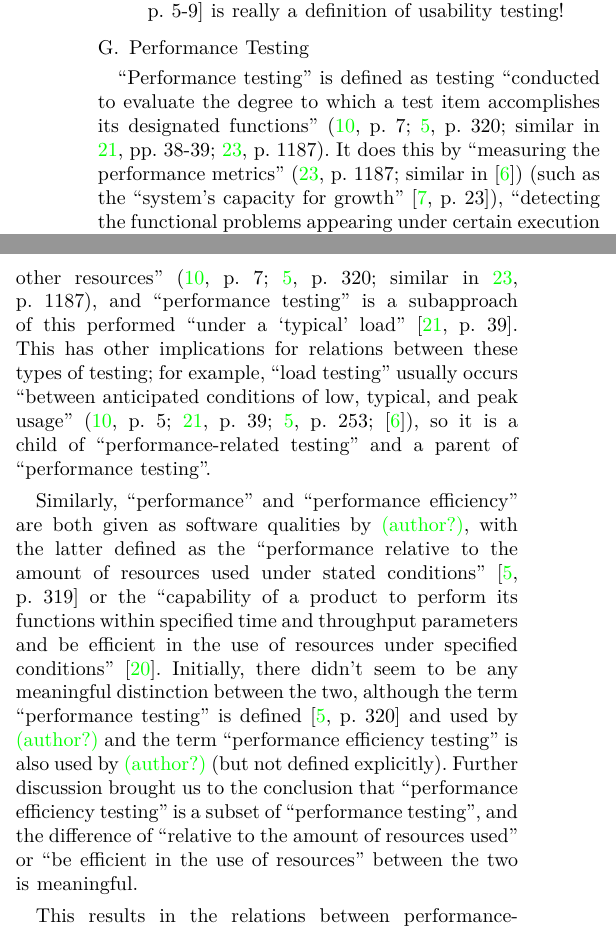
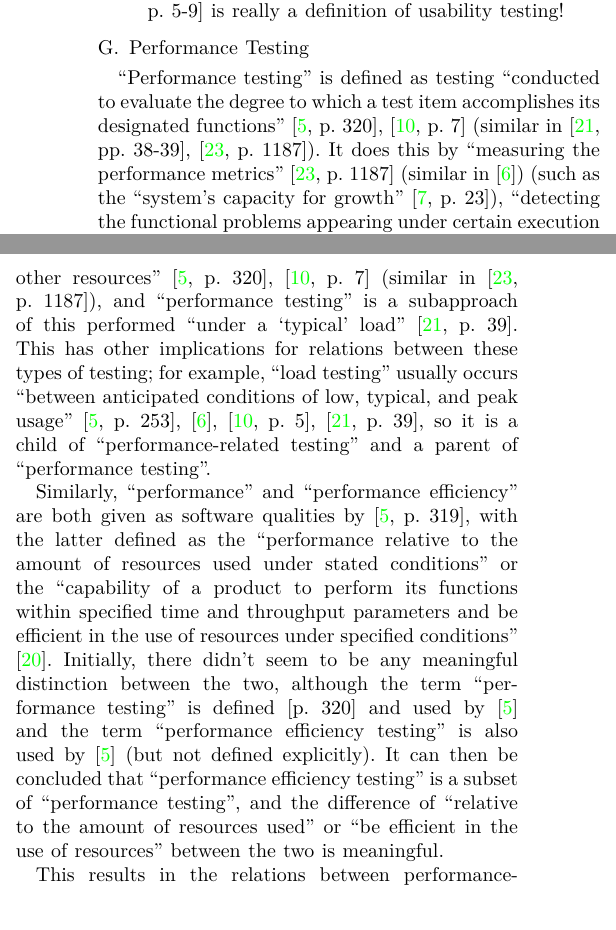
Before and after one commit to samm82/TestingTesting, a LaTeX paper (paper.tex, which reads chapters/03d_discrepancies.tex): two parts of the columns of page 8 of 13, joined at a grey line, cut so that both start at the same text. The pictures show the PDF file paper.pdf that the author committed with the source.

Commit message:
Improve reference formatting in performance testing section

```diff
--- a/chapters/03d_discrepancies.tex
+++ b/chapters/03d_discrepancies.tex
@@ -359,16 +359,26 @@ in Figure~\ref{fig:recovery-graph-current}.
 
 ``Performance testing'' is defined as testing ``conducted to evaluate the
 degree to which a test item accomplishes its designated functions''
-(\citealp[p.~7]{IEEE2022}; \citeyear[p.~320]{IEEE2017}; similar in
-\citeyear[pp.~38-39]{IEEE2021}; \citealp[p.~1187]{Moghadam2019}). It does this
-by ``measuring the performance metrics'' (\citealp[p.~1187]{Moghadam2019};
-similar in \citealpISTQB{}) (such as the ``system's capacity for growth''
+\ifnotpaper
+      (\citealp[p.~7]{IEEE2022}; \citeyear[p.~320]{IEEE2017}; similar in
+      \citeyear[pp.~38-39]{IEEE2021}; \citealp[p.~1187]{Moghadam2019})%
+\else
+      \cite[p.~320]{IEEE2017}, \cite[p.~7]{IEEE2022} (similar in
+      \cite[pp.~38-39]{IEEE2021}, \cite[p.~1187]{Moghadam2019})%
+\fi. It does this
+by ``measuring the performance metrics''
+\ifnotpaper
+      (\citealp[p.~1187]{Moghadam2019}; similar in \citealpISTQB{})
+\else
+      \cite[p.~1187]{Moghadam2019} (similar in \cite{ISTQB})
+\fi (such as the ``system's capacity for growth''
 \citep[p.~23]{Gerrard2000b}), ``detecting the functional problems appearing
 under certain execution conditions'' \citep[p.~1187]{Moghadam2019}, and
 ``detecting violations of non-functional requirements under expected and
-stress conditions'' (\citealp[p.~1187]{Moghadam2019}; similar in
-\citep[p.~5-9]{SWEBOK2024}). It is performed either \dots\
+stress conditions'' \ifnotpaper
+      (\citealp[p.~1187]{Moghadam2019}; similar in \citep[p.~5-9]{SWEBOK2024})%
+\else
+      \cite[p.~1187]{Moghadam2019} (similar in \cite[p.~5-9]{SWEBOK2024})%
+\fi. It is performed either \dots\
 \begin{enumerate}
       \item \dots\ ``within given constraints of time and other resources''
-            (\citealp[p.~7]{IEEE2022}; \citeyear[p.~320]{IEEE2017}; similar in
-            \citealp[p.~1187]{Moghadam2019}), or
@@ -375,3 +388,7 @@ stress conditions'' (\citealp[p.~1187]{Moghadam2019}; similar in
+            \else
+                  \cite[p.~320]{IEEE2017}, \cite[p.~7]{IEEE2022} (similar
+                  in \cite[p.~1187]{Moghadam2019})%
+            \fi, or
       \item \dots\ ``under a `typical' load'' \citep[p.~39]{IEEE2021}.
 \end{enumerate}
 
@@ -385,32 +402,30 @@ characteristics'' that performance testing would seek to ``assess'', which
 seems to imply that these are subapproaches to performance testing instead.
 
 It seems that ``performance testing'' and ``performance-related testing''
-are treated as synonyms by some sources (\citealp[p.~5-9]{SWEBOK2024};
-\citealp[p.~1187]{Moghadam2019}). This makes sense because of how general the
+are treated as synonyms by some sources \ifnotpaper
+      (\citealp[p.~5-9]{SWEBOK2024}; \citealp[p.~1187]{Moghadam2019})%
+\else \cite[p.~5-9]{SWEBOK2024}, \cite[p.~1187]{Moghadam2019}%
+\fi. This makes sense because of how general the
 concept of ``performance'' is; most definitions of ``performance testing'' seem
 to treat it as a category of tests. However, it seems more consistent to infer
 that the definition of ``performance-related testing'' is the more general one
 often assigned to ``performance testing'' performed ``within given constraints
-of time and other resources'' (\citealp[p.~7]{IEEE2022};
-\citeyear[p.~320]{IEEE2017}; similar in \citealp[p.~1187]{Moghadam2019}), and
+of time and other resources'' \ifnotpaper (\citealp[p.~7]{IEEE2022};
+      \citeyear[p.~320]{IEEE2017}; similar in \citealp[p.~1187]{Moghadam2019})%
+\else \cite[p.~320]{IEEE2017}, \cite[p.~7]{IEEE2022}
+      (similar in \cite[p.~1187]{Moghadam2019})\fi, and
 ``performance testing'' is a subapproach of this performed ``under a `typical'
 load'' \citep[p.~39]{IEEE2021}. This has other implications for relations
 between these types of testing; for example, ``load testing'' usually occurs
 ``between anticipated conditions of low, typical, and peak usage''
-(\citealp[p.~5]{IEEE2022}; \citeyear[p.~39]{IEEE2021};
-\citeyear[p.~253]{IEEE2017}\todo{OG IEEE 2013}; \citealpISTQB{}), so it is a
+\ifnotpaper (\citealp[p.~5]{IEEE2022}; \citeyear[p.~39]{IEEE2021};
+      \citeyear[p.~253]{IEEE2017}\todo{OG IEEE 2013}; \citealpISTQB{})%
+\else \cite[p.~253]{IEEE2017}, \cite{ISTQB}, \cite[p.~5]{IEEE2022},
+      \cite[p.~39]{IEEE2021}\fi, so it is a
 child of ``performance-related testing'' and a parent of ``performance testing''.
 
-Similarly, ``performance'' and ``performance efficiency'' are
-both given as software qualities by \citeauthor{IEEE2017}, with the latter
-defined as the ``performance relative to the amount
-of resources used under stated conditions'' \citeyearpar[p.~319]{IEEE2017}
-or the ``capability of a product to perform its functions within specified
-time and throughput parameters and be efficient in the use of resources under
-specified conditions'' \citep{ISO_IEC2023a}.
-Initially, there didn't seem to be any meaningful distinction
-between the two, although the term ``performance testing'' is defined
-\citeyearpar[p.~320]{IEEE2017} and used by \citeauthor{IEEE2017} and
-the term ``performance efficiency testing'' is \emph{also} used by
-\citeauthor{IEEE2017} (but not defined explicitly). Further discussion%
-\seeThesisIssuePar{43} brought us to the conclusion that ``performance
+Similarly, ``performance'' and ``performance efficiency'' are both given as
+software qualities by \ifnotpaper\citeauthor{IEEE2017}\else
+      \cite[p.~319]{IEEE2017}\fi, with the latter defined as the ``performance
+relative to the amount of resources used under stated conditions''
+\ifnotpaper\citeyearpar[p.~319]{IEEE2017} \fi or the ``capability of a product
@@ -417,3 +435,10 @@ the term ``performance efficiency testing'' is \emph{also} used by
+although the term ``performance testing'' is defined
+\ifnotpaper\citeyearpar[p.~320]{IEEE2017}\else\citetext{p.~320}\fi\
+and used by \ifnotpaper\citeauthor{IEEE2017}\else\cite{IEEE2017}\fi\ and the term
+``performance efficiency testing'' is \emph{also} used by
+\ifnotpaper\citeauthor{IEEE2017}\else\cite{IEEE2017}\fi\ (but not defined
+explicitly). \ifnotpaper Further discussion\seeThesisIssuePar{43} brought us to
+      the conclusion \else It can then be concluded \fi that ``performance
 efficiency testing'' is a subset of ``performance testing'', and the
 difference of ``relative to the amount of resources used'' or ``be efficient in
 the use of resources'' between the two is meaningful.
```
Also changed, not shown: notes.pdf, paper.pdf, thesis.pdf, chapters/03d_discrepancies.tex (6 more changed lines).
